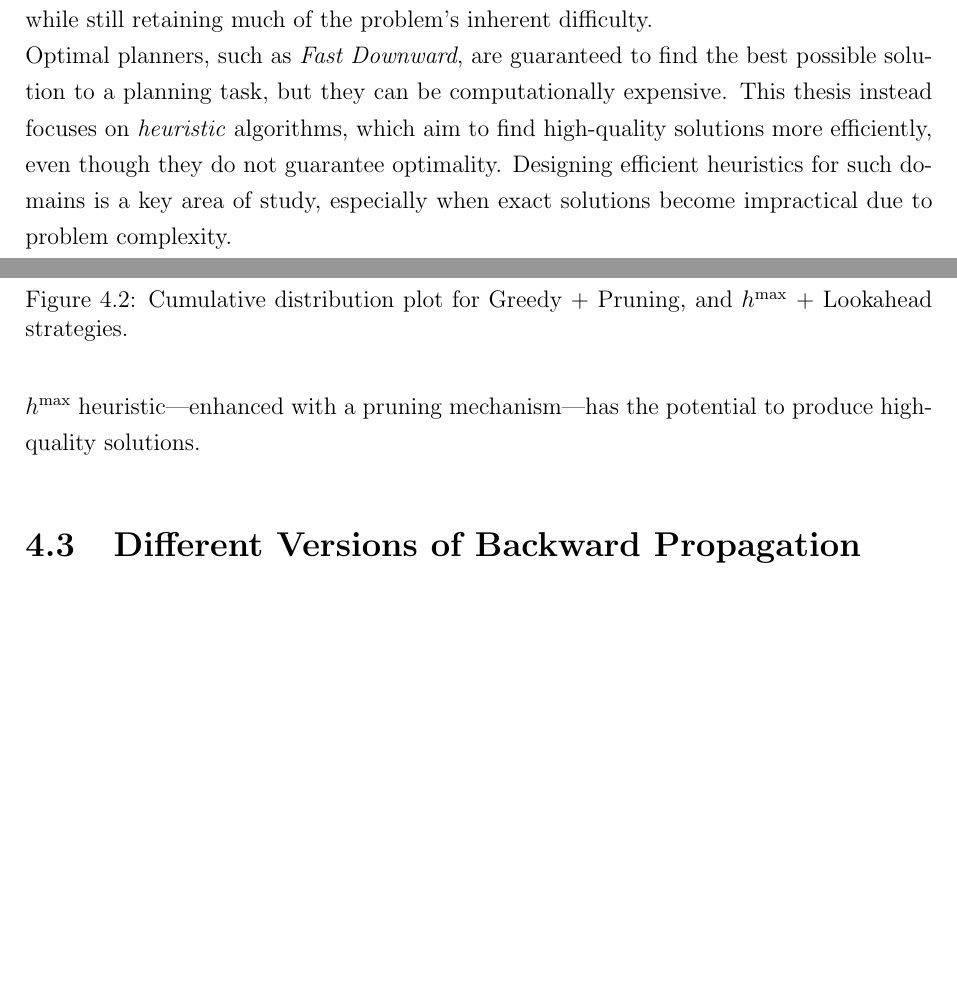
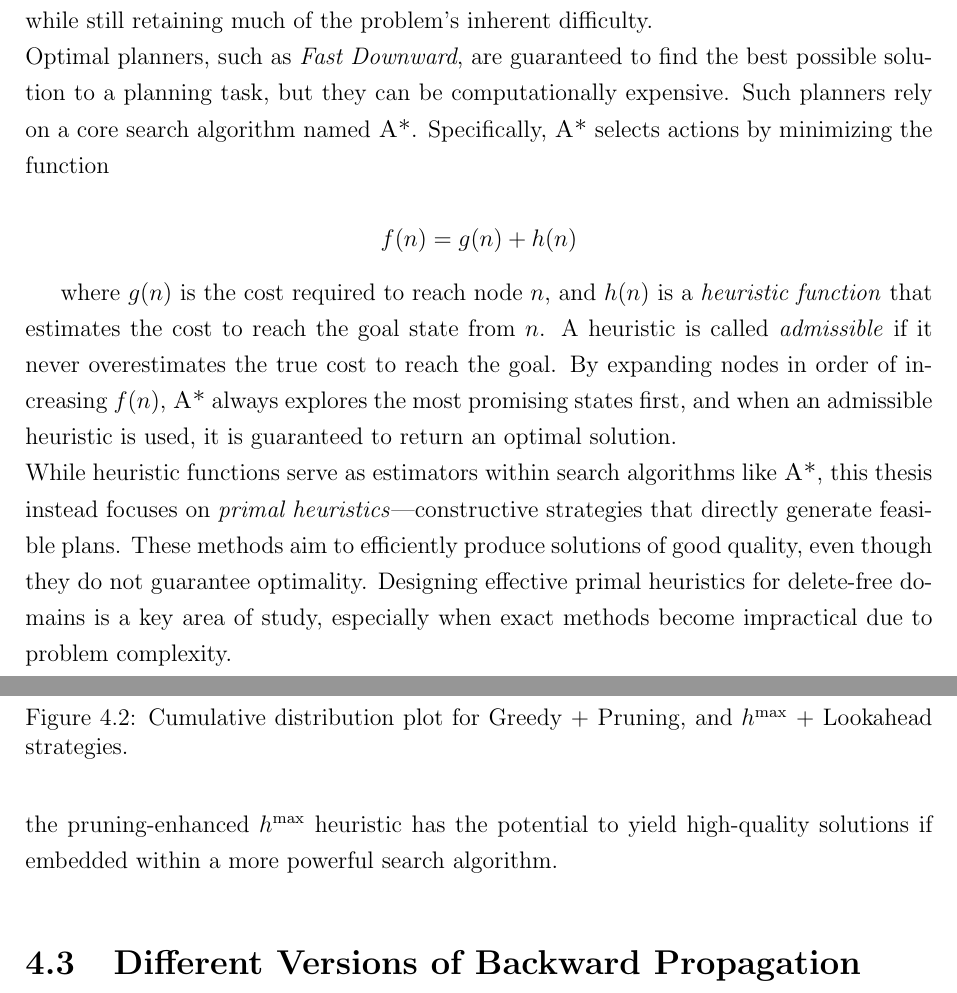
Before and after one commit to andreastocco01/ai-planning, a LaTeX thesis (thesis/main.tex, which reads thesis/chapters/intro.tex, thesis/chapters/results.tex): two parts of pages 16 and 32 of 45 before the commit and two parts of pages 16 and 34 of 47 after it, joined at a grey line, cut so that both start at the same text, the shorter picture padded with empty space. Compiled offline with pdfLaTeX.

Commit message:
update intro

```diff
--- a/thesis/chapters/intro.tex
+++ b/thesis/chapters/intro.tex
@@ -59,10 +59,23 @@ distinguishing them from those of the original planning problem.
 This structural property simplifies reasoning about reachability and reduces the complexity of
 exploring the search space, while still retaining much of the problem's inherent difficulty.\\
 Optimal planners, such as \textit{Fast Downward}, are guaranteed to find the best possible solution to a planning task, but they can be
-computationally expensive. This thesis instead focuses on \textit{heuristic} algorithms, which aim to find high-quality solutions more efficiently,
-even though they do not guarantee optimality.
-Designing efficient heuristics for such domains is a key area of study, especially when exact solutions become impractical due to problem complexity.\\
-After outlining the experimental methodology, the thesis presents several well-known heuristic algorithms for delete-free planning,
+computationally expensive. Such planners rely on a core search algorithm named \textsc{A*}.
+Specifically, \textsc{A*} selects actions by minimizing the function
+
+\begin{equation*}
+	f(n) = g(n) + h(n)
+\end{equation*}
+
+where $g(n)$ is the cost required to reach node $n$, and $h(n)$ is a \textit{heuristic function} that estimates the cost to reach the goal state from $n$.
+A heuristic is called \textit{admissible} if it never overestimates the true cost to reach the goal.
+By expanding nodes in order of increasing $f(n)$, \textsc{A*} always explores the most promising states first,
+and when an admissible heuristic is used, it is guaranteed to return an optimal solution.\\
+While heuristic functions serve as estimators within search algorithms like \textsc{A*},
+this thesis instead focuses on \textit{primal heuristics}|constructive strategies that directly generate feasible plans.
+These methods aim to efficiently produce solutions of good quality, even though they do not guarantee optimality.
+Designing effective primal heuristics for delete-free domains is a key area of study, especially when exact methods become
+impractical due to problem complexity.\\
+After outlining the experimental methodology, the thesis presents several well-known primal heuristics for delete-free planning,
 together with the implementation of a novel approach.
 All algorithms are evaluated in terms of solution quality across a range of benchmark instances. In addition, the study explores the impact of
 randomization on performance and investigates refinement strategies aimed at improving initial solutions.
--- a/thesis/chapters/results.tex
+++ b/thesis/chapters/results.tex
@@ -103,10 +103,10 @@ The curve for Shortest Path is included as a reference. Focusing only on the ins
 is particularly valuable: in this case, the curves are not skewed by instances that some strategies failed to solve.
 This allows us to assess only the quality of the generated plans. From this comparison, it is evident that Shortest Path
 is the best-performing algorithm overall—both in terms of solution quality and the number of problems it can solve.
-Additionally, the performance of $h^{\max}$ + Lookahead, which surpasses that of Greedy + Pruning, confirms that pruning combined
-with $h^{\max}$ heuristic can be an effective strategy when paired with a lookahead mechanism.
-Although lookahead remains a slow algorithm, these results suggest that the revised version of the $h^{\max}$ heuristic|enhanced
-with a pruning mechanism|has the potential to produce high-quality solutions.
+Additionally, the performance of $h^{\max}$ + Lookahead, which surpasses that of Greedy + Pruning, confirms that combining pruning
+with the $h^{\max}$ heuristic can be an effective strategy when paired with a lookahead mechanism.
+Although $h^{\max}$ + Lookahead remains computationally slow, these results indicate that the pruning-enhanced
+$h^{\max}$ heuristic has the potential to yield high-quality solutions if embedded within a more powerful search algorithm.
 
 \section{Different Versions of Backward Propagation}
 As explained in Section \ref{sec:shortestpath}, the core idea behind the algorithm is to back-propagate the estimated cost
```
Also changed, not shown: thesis/chapters/conclusions.tex (+1 -1 lines), thesis/chapters/heuristics.tex (+2 -2 lines).
